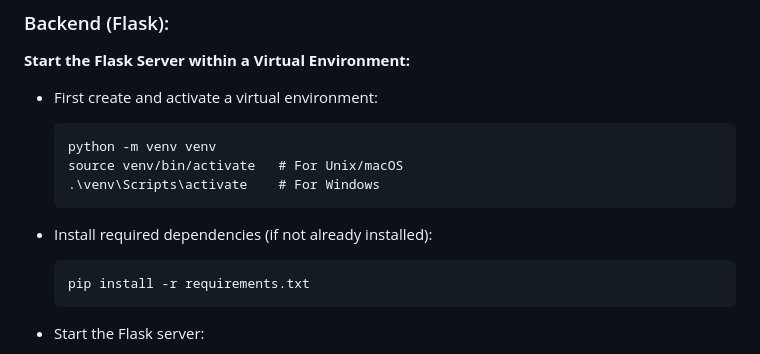
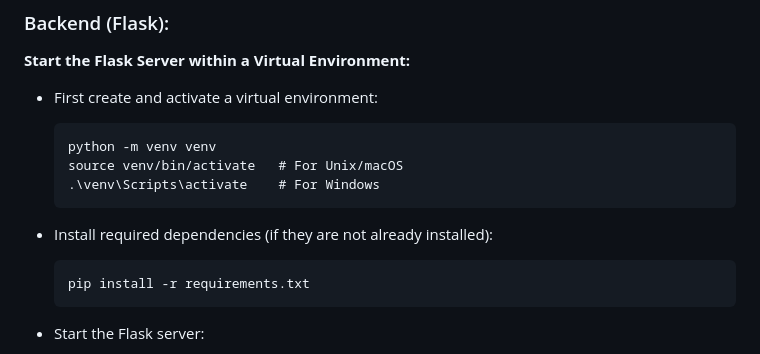
Before and after one commit to Alex-Merkel/Blackjack, a Markdown page: README.md, the part around the change. GitHub-like rendering.

````diff
--- a/README.md
+++ b/README.md
@@ -31,7 +31,7 @@ An engaging and immersive Blackjack game brought to life through a blend of powe
      .\venv\Scripts\activate    # For Windows
      ```
 
-   - Install required dependencies (if not already installed):
+   - Install required dependencies (if they are not already installed):
      ```
      pip install -r requirements.txt
      ```
````
